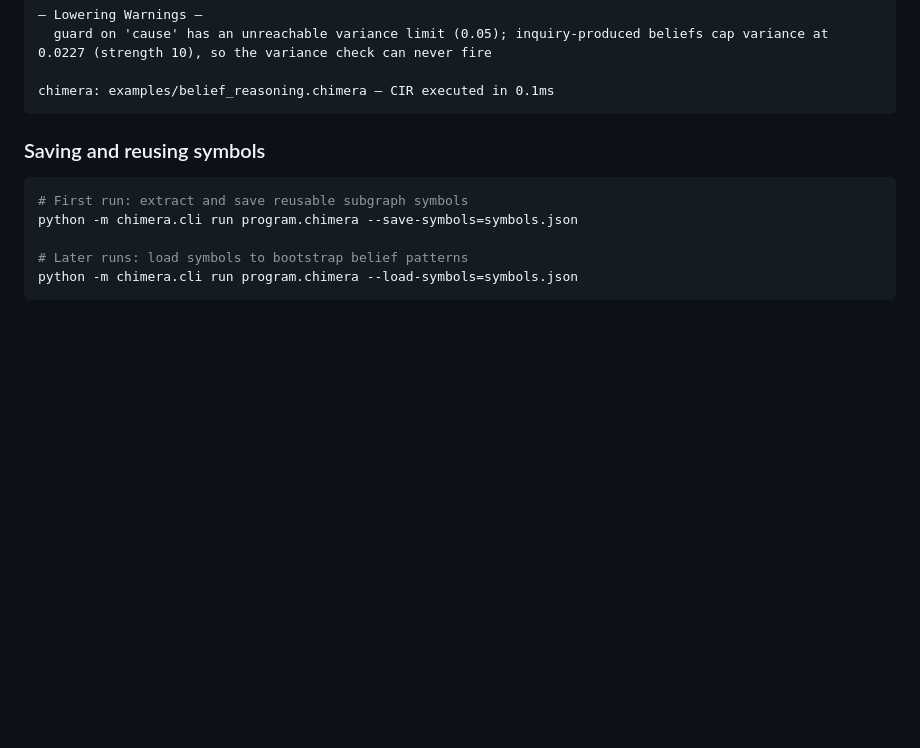
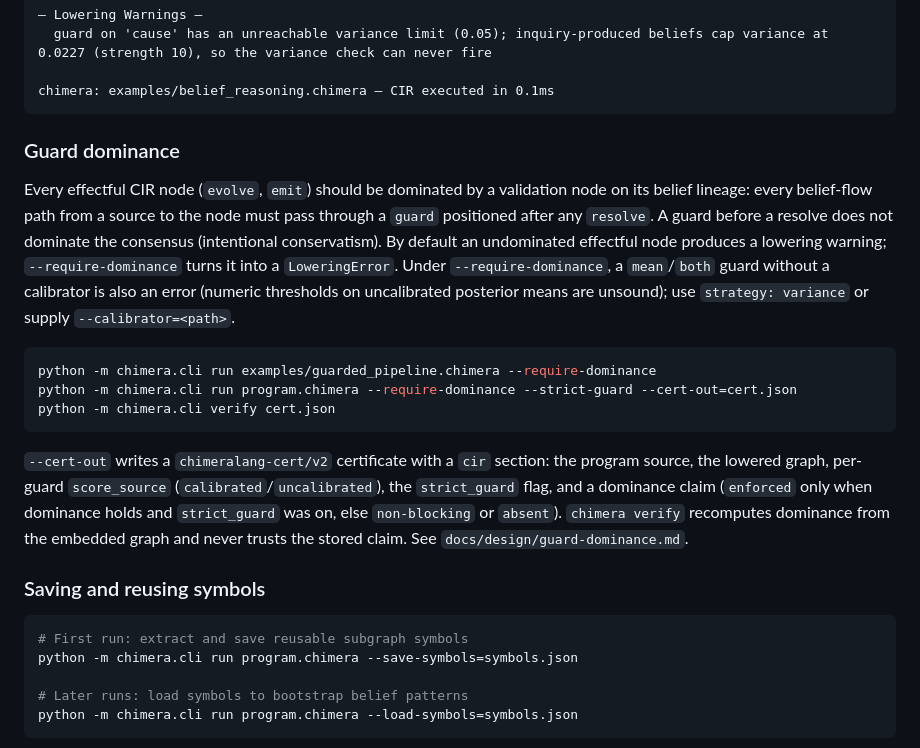
Before and after one commit to fernandogarzaaa/ChimeraLang, a Markdown page: README.md, the part around the change. Drawn GitHub-style; blank space fills up the shorter version.

````diff
--- a/README.md
+++ b/README.md
@@ -112,6 +112,33 @@ python -m chimera.cli run examples/belief_reasoning.chimera --trace
 
 chimera: examples/belief_reasoning.chimera — CIR executed in 0.1ms
 ```
+
+### Guard dominance
+
+Every effectful CIR node (`evolve`, `emit`) should be dominated by a
+validation node on its belief lineage: every belief-flow path from a
+source to the node must pass through a `guard` positioned after any
+`resolve`. A guard before a resolve does not dominate the consensus
+(intentional conservatism). By default an undominated effectful node
+produces a lowering warning; `--require-dominance` turns it into a
+`LoweringError`. Under `--require-dominance`, a `mean`/`both` guard
+without a calibrator is also an error (numeric thresholds on
+uncalibrated posterior means are unsound); use `strategy: variance`
+or supply `--calibrator=<path>`.
+
+```bash
+python -m chimera.cli run examples/guarded_pipeline.chimera --require-dominance
+python -m chimera.cli run program.chimera --require-dominance --strict-guard --cert-out=cert.json
+python -m chimera.cli verify cert.json
+```
+
+`--cert-out` writes a `chimeralang-cert/v2` certificate with a `cir`
+section: the program source, the lowered graph, per-guard
+`score_source` (`calibrated`/`uncalibrated`), the `strict_guard` flag,
+and a dominance claim (`enforced` only when dominance holds and
+`strict_guard` was on, else `non-blocking` or `absent`).
+`chimera verify` recomputes dominance from the embedded graph and
+never trusts the stored claim. See `docs/design/guard-dominance.md`.
 
 ### Saving and reusing symbols
 
````
Also changed, not shown: CHANGELOG.md (+23 -0 lines), docs/design/guard-dominance.md (+44 -30 lines).
